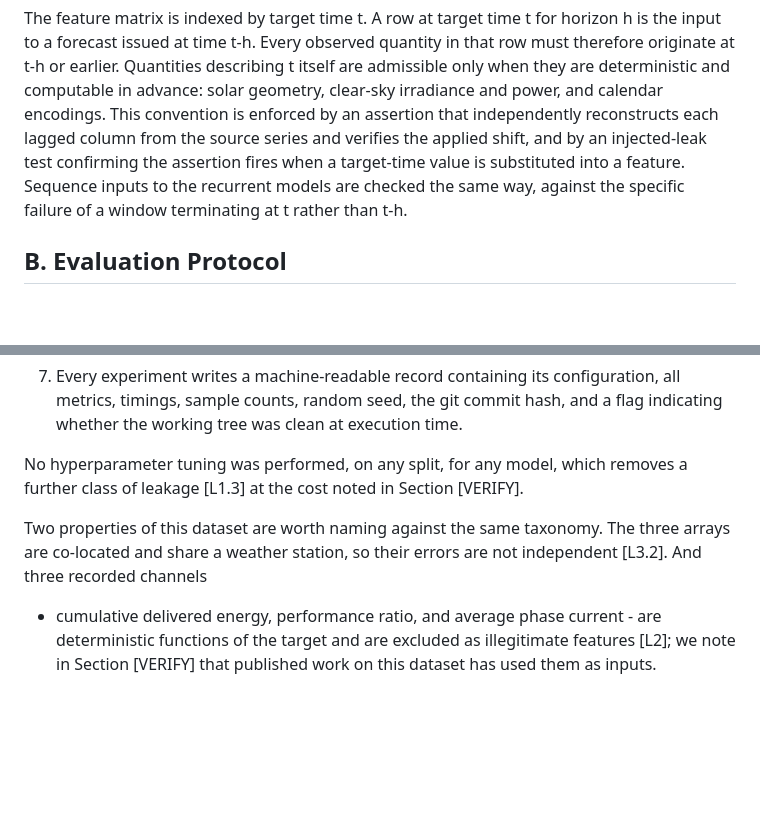
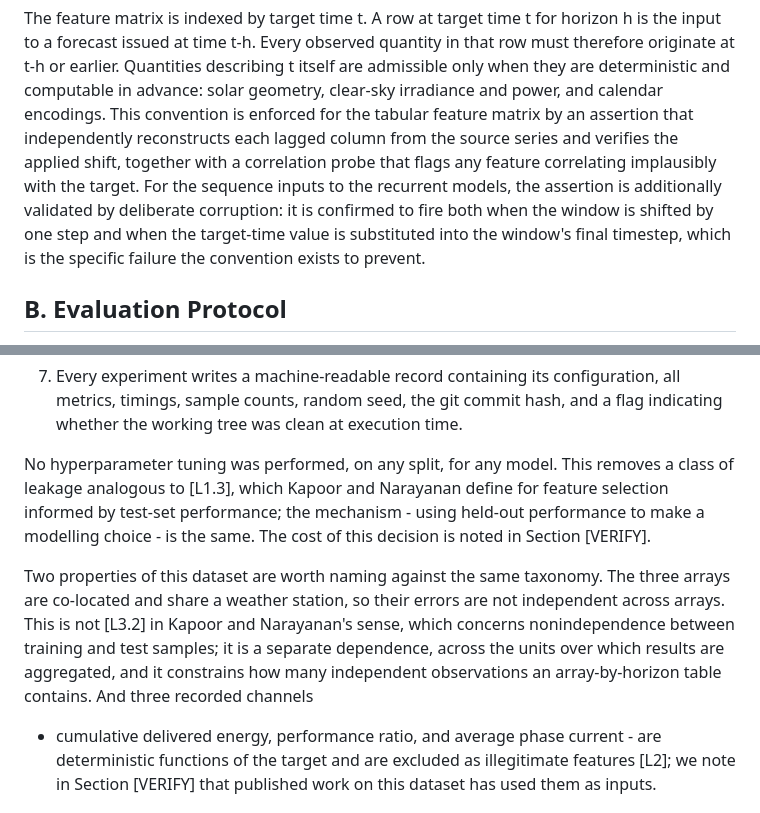
Before and after one commit to ray-2077/pv-forecast-bench, a Markdown page: paper/draft/04_methodology.md, 2 parts joined by grey strips. Rendered like a GitHub page; blank space fills up the shorter version.

Commit message:
Apply three corrections to paper/draft/04_methodology.md
1. Section A: scope the injected-leak/substitution test to the sequence
   path only (verified: scripts/validate_sequences.py's
   check_leakage_corruptions), and describe the tabular path's actual
   checks (reconstruction assertion + correlation probe, verified:
   scripts/validate_features.py has no corruption-injection test).

2. Section B: soften "[L1.3]" for hyperparameter tuning to "analogous
   to [L1.3]" with the mechanism stated explicitly, since Kapoor and
   Narayanan's L1.3 is literally defined for feature selection informed
   by test-set performance, not hyperparameter tuning.

3. Section B: correct "[L3.2]" for cross-array correlation - L3.2 is
   defined for nonindependence between training and test samples, not
   correlation across arrays within a split. Restated as a distinct,
   unlabelled dependence that bounds how many independent observations
   an array-by-horizon table contains.

Applied exactly as specified, verbatim replacements only.

```diff
--- a/paper/draft/04_methodology.md
+++ b/paper/draft/04_methodology.md
@@ -19,12 +19,15 @@ observed quantity in that row must therefore originate at t-h or
 earlier. Quantities describing t itself are admissible only when they
 are deterministic and computable in advance: solar geometry, clear-sky
 irradiance and power, and calendar encodings. This convention is
-enforced by an assertion that independently reconstructs each lagged
-column from the source series and verifies the applied shift, and by an
-injected-leak test confirming the assertion fires when a target-time
-value is substituted into a feature. Sequence inputs to the recurrent
-models are checked the same way, against the specific failure of a
-window terminating at t rather than t-h.
+enforced for the tabular feature matrix by an assertion that
+independently reconstructs each lagged column from the source series and
+verifies the applied shift, together with a correlation probe that
+flags any feature correlating implausibly with the target. For the
+sequence inputs to the recurrent models, the assertion is additionally
+validated by deliberate corruption: it is confirmed to fire both when
+the window is shifted by one step and when the target-time value is
+substituted into the window's final timestep, which is the specific
+failure the convention exists to prevent.
 
 ## B. Evaluation Protocol
 
@@ -69,13 +72,20 @@ map each to the leakage type it addresses in their taxonomy.
    git commit hash, and a flag indicating whether the working tree was
    clean at execution time.
 
-No hyperparameter tuning was performed, on any split, for any model,
-which removes a further class of leakage [L1.3] at the cost noted in
-Section [VERIFY].
+No hyperparameter tuning was performed, on any split, for any model.
+This removes a class of leakage analogous to [L1.3], which Kapoor and
+Narayanan define for feature selection informed by test-set performance;
+the mechanism - using held-out performance to make a modelling choice -
+is the same. The cost of this decision is noted in Section [VERIFY].
 
 Two properties of this dataset are worth naming against the same
 taxonomy. The three arrays are co-located and share a weather station,
-so their errors are not independent [L3.2]. And three recorded channels
+so their errors are not independent across arrays. This is not [L3.2]
+in Kapoor and Narayanan's sense, which concerns nonindependence between
+training and test samples; it is a separate dependence, across the
+units over which results are aggregated, and it constrains how many
+independent observations an array-by-horizon table contains. And three
+recorded channels
 - cumulative delivered energy, performance ratio, and average phase
 current - are deterministic functions of the target and are excluded as
 illegitimate features [L2]; we note in Section [VERIFY] that published
```
